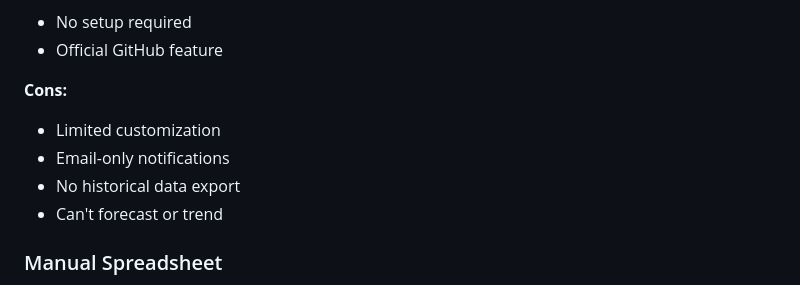
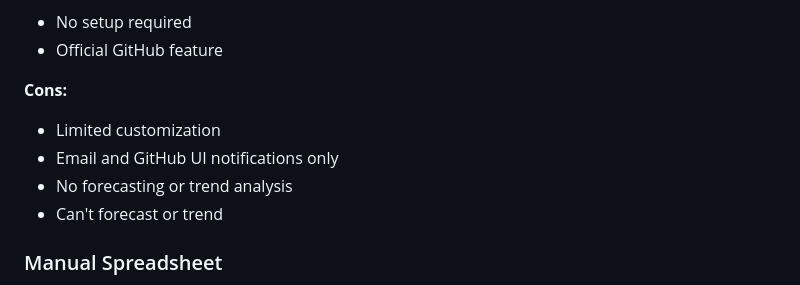
Before and after one commit to mhenke/BurnRate, a Markdown page: HUMANIZE.md, the part around the change. GitHub-like rendering.

```diff
--- a/HUMANIZE.md
+++ b/HUMANIZE.md
@@ -226,8 +226,8 @@ GitHub offers budget alerts directly in Copilot settings.
 
 **Cons:**
 - Limited customization
-- Email-only notifications
-- No historical data export
+- Email and GitHub UI notifications only
+- No forecasting or trend analysis
 - Can't forecast or trend
 
 ### Manual Spreadsheet
```
Also changed, not shown: README.md (+7 -2 lines).
